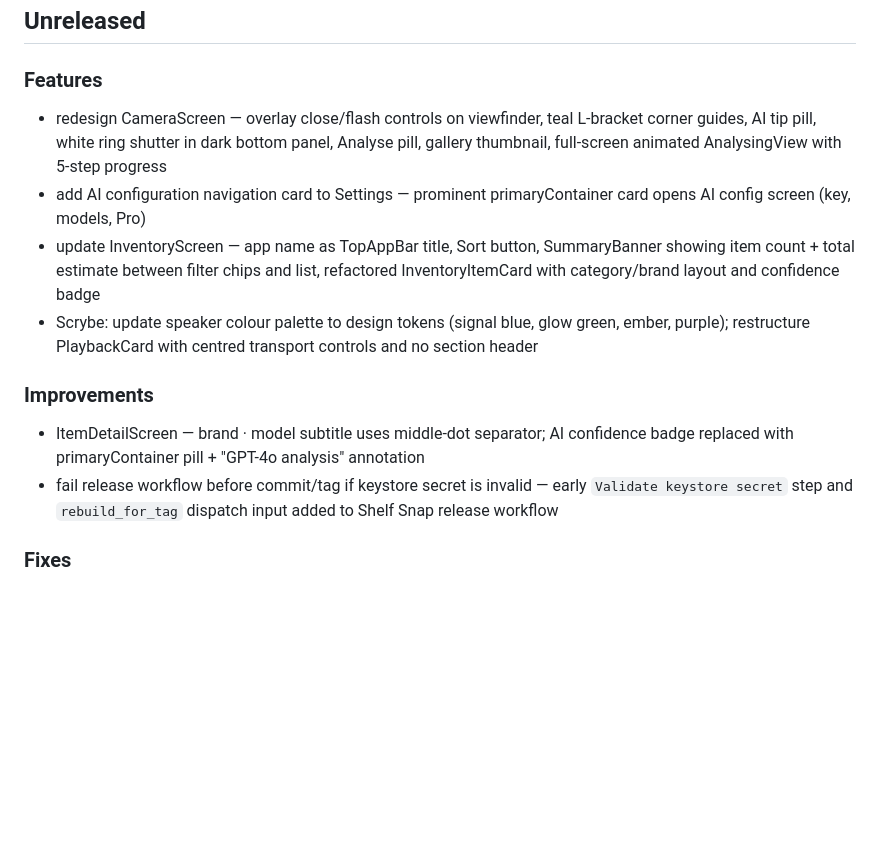
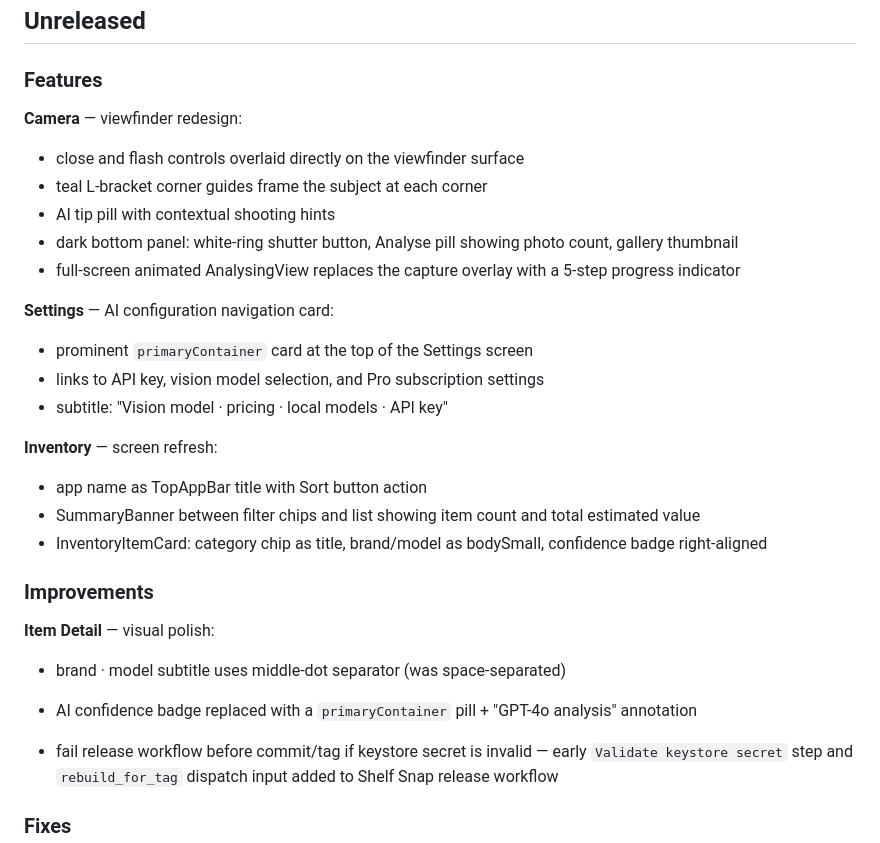
Before and after one commit to punassuming/twobits, a Markdown page: apps/shelf-snap/CHANGELOG.md, the part around the change. Drawn GitHub-style; blank space fills up the shorter version.

Commit message:
docs: reorganize Unreleased changelogs by topic with sub-details
Both changelogs now use bold topic headers within each section instead
of flat bullets, matching the WhatsNew screen design structure. Each
topic headline is followed by sub-bullets covering the specific changes.

Scrybe CHANGELOG gains the missing Session Playback and Capture entries
(speaker palette design tokens, PlaybackCard redesign, recent-session
mini-list in RecordingActiveView). ShelfSnap removes the misplaced
"Scrybe:" bullet that belonged in the Scrybe changelog.

https://claude.ai/code/session_01ESNPwXSbX7F7F67fpb9F1e

```diff
--- a/apps/shelf-snap/CHANGELOG.md
+++ b/apps/shelf-snap/CHANGELOG.md
@@ -4,14 +4,29 @@
 
 ### Features
 
-* redesign CameraScreen — overlay close/flash controls on viewfinder, teal L-bracket corner guides, AI tip pill, white ring shutter in dark bottom panel, Analyse pill, gallery thumbnail, full-screen animated AnalysingView with 5-step progress
-* add AI configuration navigation card to Settings — prominent primaryContainer card opens AI config screen (key, models, Pro)
-* update InventoryScreen — app name as TopAppBar title, Sort button, SummaryBanner showing item count + total estimate between filter chips and list, refactored InventoryItemCard with category/brand layout and confidence badge
-* Scrybe: update speaker colour palette to design tokens (signal blue, glow green, ember, purple); restructure PlaybackCard with centred transport controls and no section header
+**Camera** — viewfinder redesign:
+* close and flash controls overlaid directly on the viewfinder surface
+* teal L-bracket corner guides frame the subject at each corner
+* AI tip pill with contextual shooting hints
+* dark bottom panel: white-ring shutter button, Analyse pill showing photo count, gallery thumbnail
+* full-screen animated AnalysingView replaces the capture overlay with a 5-step progress indicator
+
+**Settings** — AI configuration navigation card:
+* prominent `primaryContainer` card at the top of the Settings screen
+* links to API key, vision model selection, and Pro subscription settings
+* subtitle: "Vision model · pricing · local models · API key"
+
+**Inventory** — screen refresh:
+* app name as TopAppBar title with Sort button action
+* SummaryBanner between filter chips and list showing item count and total estimated value
+* InventoryItemCard: category chip as title, brand/model as bodySmall, confidence badge right-aligned
 
 ### Improvements
 
-* ItemDetailScreen — brand · model subtitle uses middle-dot separator; AI confidence badge replaced with primaryContainer pill + "GPT-4o analysis" annotation
+**Item Detail** — visual polish:
+* brand · model subtitle uses middle-dot separator (was space-separated)
+* AI confidence badge replaced with a `primaryContainer` pill + "GPT-4o analysis" annotation
+
 * fail release workflow before commit/tag if keystore secret is invalid — early `Validate keystore secret` step and `rebuild_for_tag` dispatch input added to Shelf Snap release workflow
 
 ### Fixes
```
Also changed, not shown: apps/scrybe/CHANGELOG.md (+10 -0 lines).
